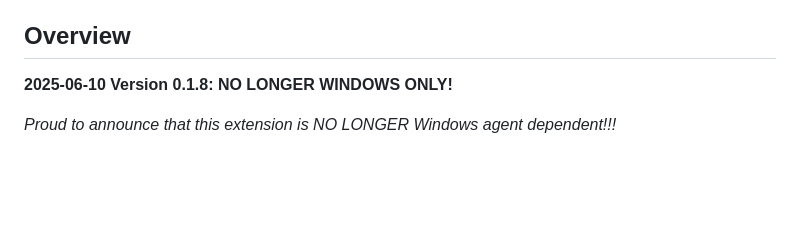
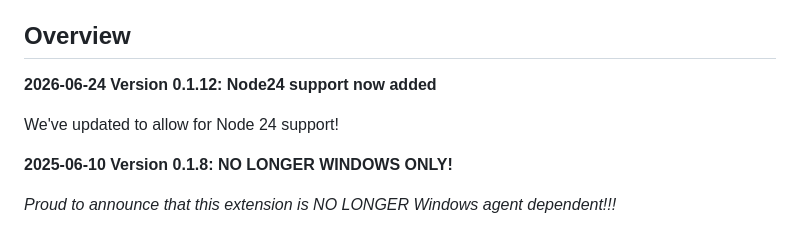
Before and after one commit to crazycga/bcdevopsextension, a Markdown page: bc-tools-extension/README.md, the part around the change. Drawn GitHub-style; blank space fills up the shorter version.

```diff
--- a/bc-tools-extension/README.md
+++ b/bc-tools-extension/README.md
@@ -25,6 +25,10 @@
   - [License](#license)
 
 ## Overview
+
+**2026-06-24 Version 0.1.12: Node24 support now added**
+
+We've updated to allow for Node 24 support!
 
 **2025-06-10 Version 0.1.8: NO LONGER WINDOWS ONLY!**
 
```
Also changed, not shown: bc-tools-extension/RELEASE.md (+10 -0 lines).
